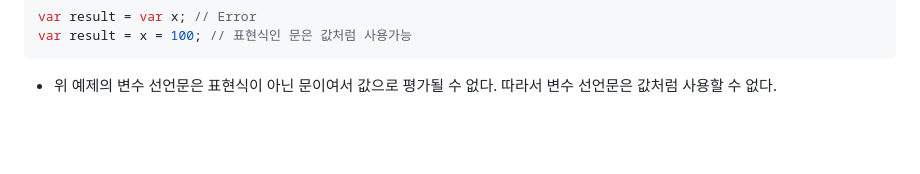
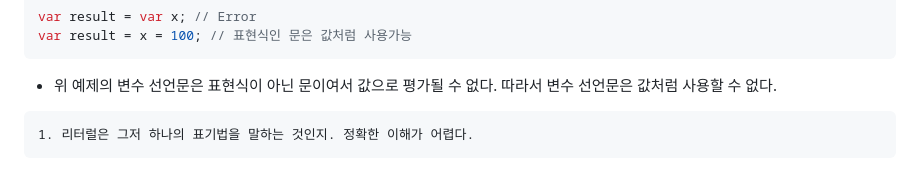
Before and after one commit to KIMmminJu/study, a Markdown page: javascript deep-dive/05.md, the part around the change printed below. GitHub-like rendering; blank space fills up the shorter version.

````diff
--- a/javascript deep-dive/05.md
+++ b/javascript deep-dive/05.md
@@ -98,3 +98,7 @@ var result = x = 100; // 표현식인 문은 값처럼 사용가능
 ```
 
 - 위 예제의 변수 선언문은 표현식이 아닌 문이여서 값으로 평가될 수 없다. 따라서 변수 선언문은 값처럼 사용할 수 없다.
+
+```
+1. 리터럴은 그저 하나의 표기법을 말하는 것인지. 정확한 이해가 어렵다.
+```
````
Also changed, not shown: other parts of javascript deep-dive/05.md (+1 -1 lines).
